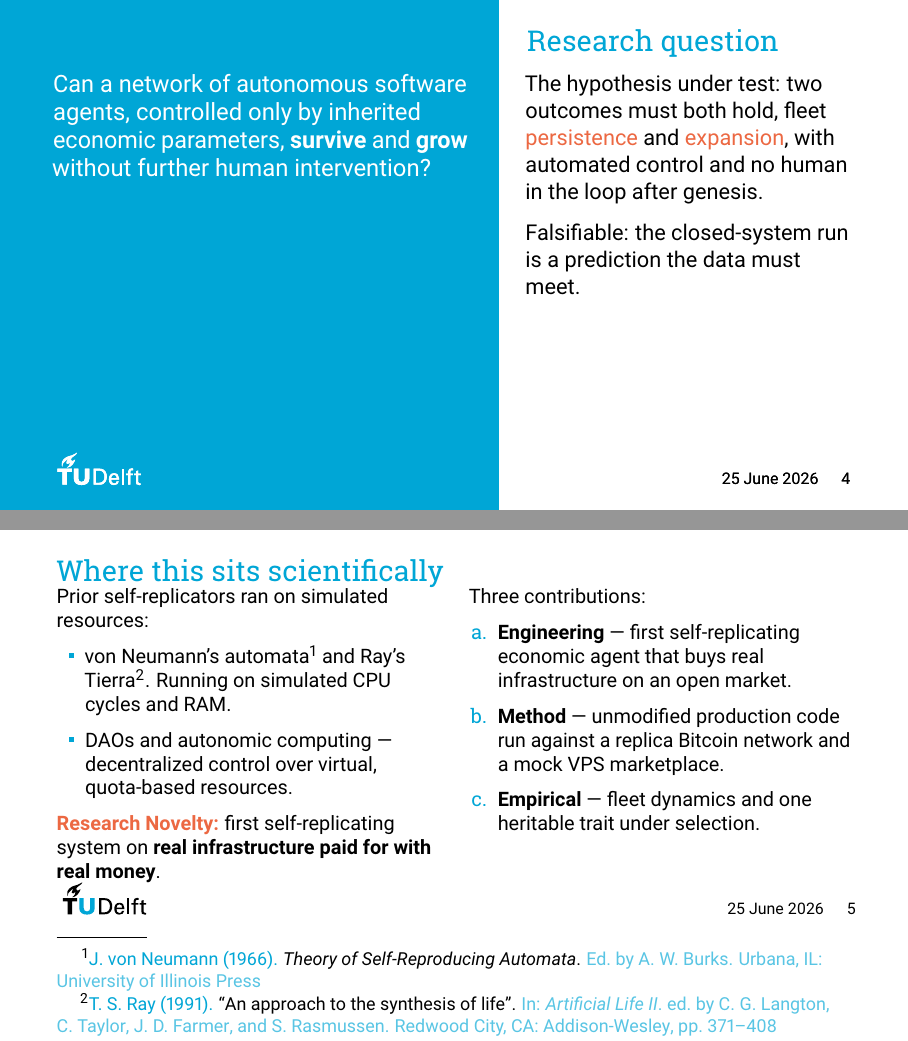
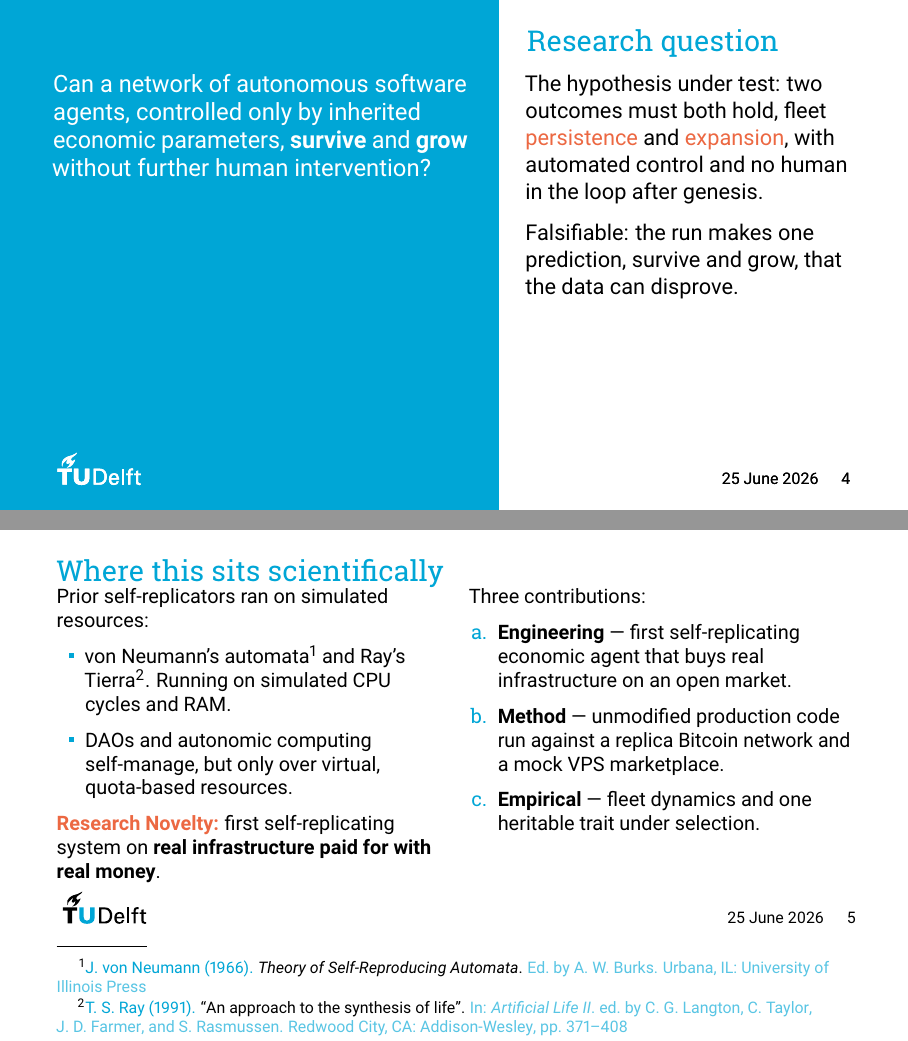
Before and after one commit to DogariuMatei/MSc-Thesis-Presentation, LaTeX slides (main.tex, which reads sections/intro.tex): pages 4 and 5 of 27, joined at a grey line. Compiled offline with pdfLaTeX.

Commit message:
small fixes

```diff
--- a/sections/intro.tex
+++ b/sections/intro.tex
@@ -37,8 +37,8 @@
         \textcolor{tud Orange}{persistence} and \textcolor{tud Orange}{expansion},
         with automated control and no human in the loop after genesis.
 
-        Falsifiable: the closed-system run is a prediction the data must meet.
-        %TODO: what does this even mean lol. make it simpler, more understandable
+        Falsifiable: the run makes one prediction, survive and grow, that the
+        data can disprove.
       \end{textcolumn}
     \end{columns}
   \end{frame}
@@ -48,8 +48,8 @@
 
 {
 \setbeamerfont{itemize/enumerate body}{size=\small} % template pins lists to \normalsize
+\setbeamerfont{footnote}{size=\scriptsize} % shrink full-reference citation footnotes
 \footerinfootnotestrue % full-reference footnotes -> move footer into footnote band
-% TODO: make these damn references smaller in font or smth, theyre massive
 \begin{frame}{Where this sits scientifically}
   \small
   \begin{columns}[T, onlytextwidth]
@@ -59,8 +59,8 @@
         \item von Neumann's automata\cite{vonneumann} and Ray's
           Tierra\cite{tierra}. Running on simulated CPU cycles
           and RAM.
-        \item DAOs and autonomic computing --- decentralized control over
-          virtual, quota-based resources. % this needs to be more understandable, makes no sense.
+        \item DAOs and autonomic computing self-manage, but only over
+          virtual, quota-based resources.
       \end{itemize}
 
       \textcolor{tud Orange}{\textbf{Research Novelty:}} first self-replicating system on
```
Also changed, not shown: main.pdf.
